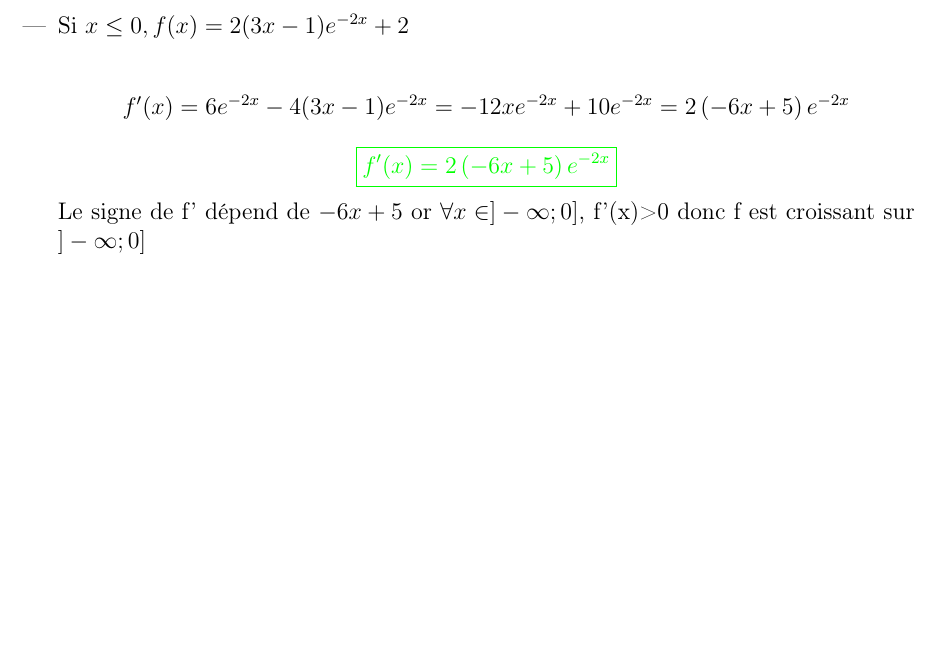
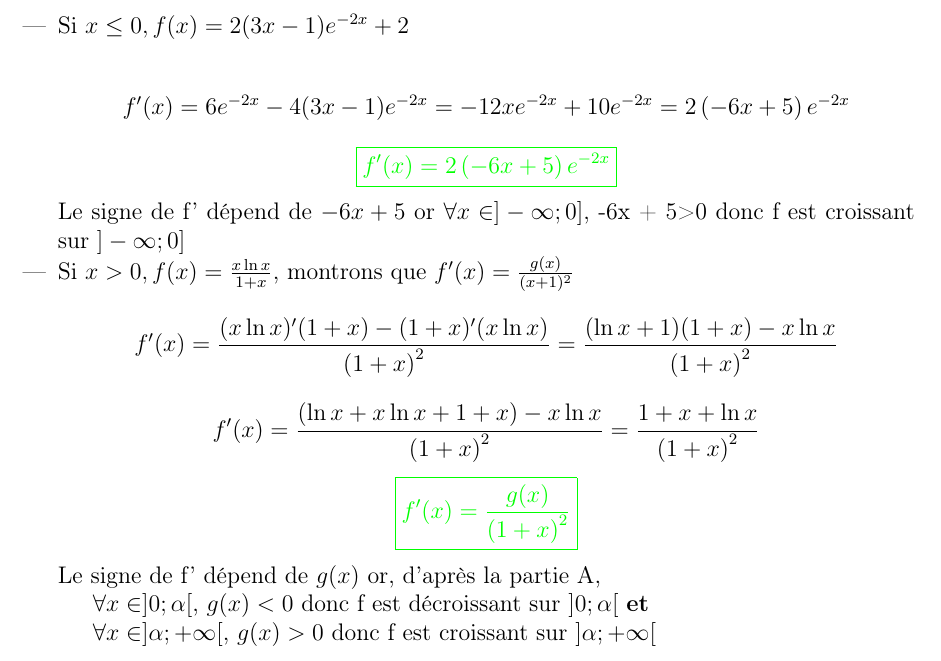
Before and after one commit to patheGobel/mesEvaluations, a LaTeX document (CorrectionEpreuveDeRemplancementCompoN2TS.tex): part of page 15 of 15, cut so that both start at the same text, the shorter picture padded with empty space. Compiled offline with pdfLaTeX.

Commit message:
Calcule de la dérivée de f si x > 0)

```diff
--- a/CorrectionEpreuveDeRemplancementCompoN2TS.tex
+++ b/CorrectionEpreuveDeRemplancementCompoN2TS.tex
@@ -732,8 +732,20 @@ On note $C_{f}$ sa courbe représentative dans un repère d'unité graphique 4 c
 
         	\[f'(x)=6e^{-2x}-4(3x - 1)e^{-2x}=-12xe^{-2x}+10e^{-2x}=2\left(-6x + 5\right) e^{-2x}\]
         	\[\textcolor{green}{\boxed{f'(x)=2\left(-6x + 5\right) e^{-2x}}}\]
-Le signe de  f' dépend de $-6x + 5$ or $\forall x\in]-\infty ; 0]$, f'(x)>0 donc f est croissant sur $]-\infty ; 0]$
-			%\item Si $x \leq 0, f(x)=\fra$
+Le signe de  f' dépend de $-6x + 5$ or $\forall x\in]-\infty ; 0]$, -6x + 5>0 donc f est croissant sur $]-\infty ; 0]$
+			\item Si $x > 0, f(x)=\frac{x\ln x}{1 + x}$, montrons que $f'(x)=\frac{g(x)}{(x + 1)^{2}}$
+			\[f'(x)=\frac{(x\ln x)'(1 + x)-(1 + x)'(x\ln x)}{ \left( 1 + x\right)^{2} }=\frac{(\ln x + 1)(1 + x)-x\ln x}{ \left( 1 + x\right)^{2} }\]
+			\[f'(x)=\frac{(\ln x + x\ln x + 1 + x)-x\ln x}{ \left( 1 + x\right)^{2} } =\frac{1 + x + \ln x}{\left( 1 + x\right)^{2}} \]
+			\[\textcolor{green}{\boxed{f'(x)=\frac{g(x)}{\left( 1 + x\right)^{2}}}}\]
+Le signe de f' dépend de $g(x)$ or, d'après la partie A,
+
+$\forall x\in]0 ; \alpha[$, $g(x) < 0$ donc f est décroissant sur $]0 ; \alpha[$ \textbf{et}
+
+$\forall x\in]\alpha ; +\infty[$, $g(x) > 0$ donc f est croissant sur $]\alpha ; +\infty[$
+
+%\textbf{En résumé:}
+
+%\textcolor{green}{sur $]-\infty ; 0]$ f'>0 donc f est croissant \\sur $]0 ; \alpha[$ f'<0 donc f est décroissant\\sur $]\alpha ; +\infty[$ f'>0 donc f est croissant}
         	%\[
 %f(x) = \begin{cases}
  % 2(3x - 1)e^{-2x} + 2, & \text{si } x \leq 0 \\
```
